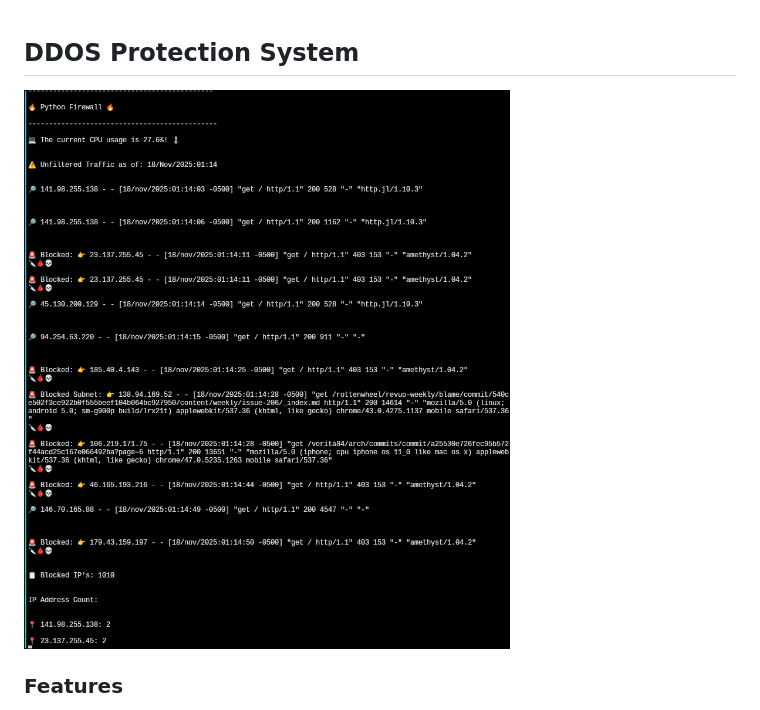
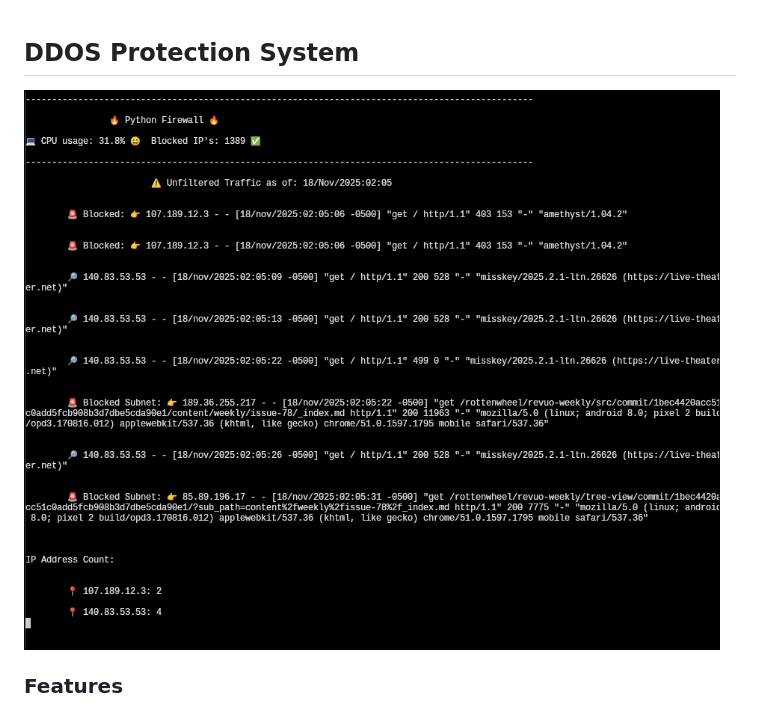
Before and after one commit to loblawbob873-svg/firewall, a Markdown page: README.md, the part around the change. GitHub-like rendering; pictures changed too: image3.png (deleted), image4.png (added).

```diff
--- a/README.md
+++ b/README.md
@@ -1,6 +1,6 @@
 ## DDOS Protection System
 
-![image](image3.png)
+![image](image4.png)
 
 ### Features
 * Live Reporting
```
